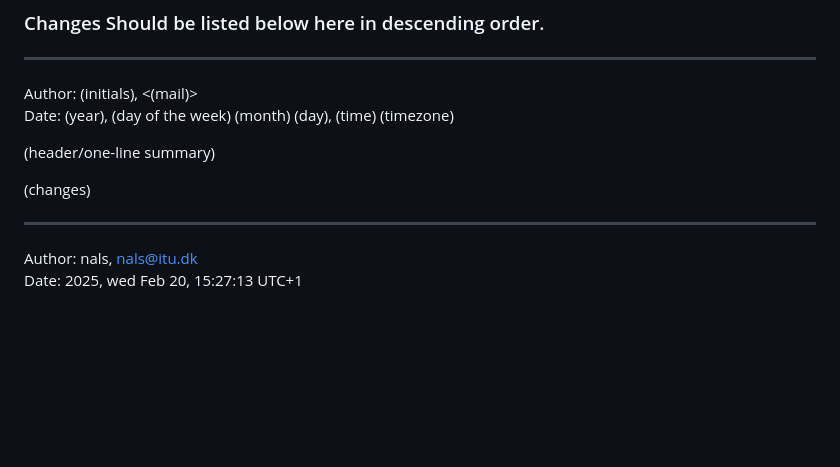
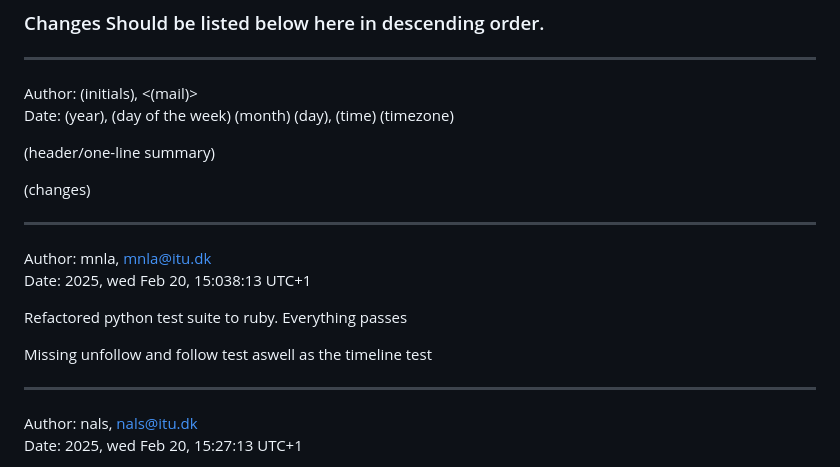
Before and after one commit to Five-Crowns/Minitwit_Crown, a Markdown page: Logbook.md, the part around the change. Drawn GitHub-style; blank space fills up the shorter version.

```diff
--- a/Logbook.md
+++ b/Logbook.md
@@ -12,6 +12,16 @@ Date: (year), (day of the week) (month) (day), (time) (timezone)
 (header/one-line summary)
 
 (changes)
+
+---
+
+Author: mnla, <mnla@itu.dk> <br>
+Date: 2025, wed Feb 20, 15:038:13 UTC+1
+
+Refactored python test suite to ruby.
+Everything passes
+
+Missing unfollow and follow test aswell as the timeline test
 
 ---
 
```
